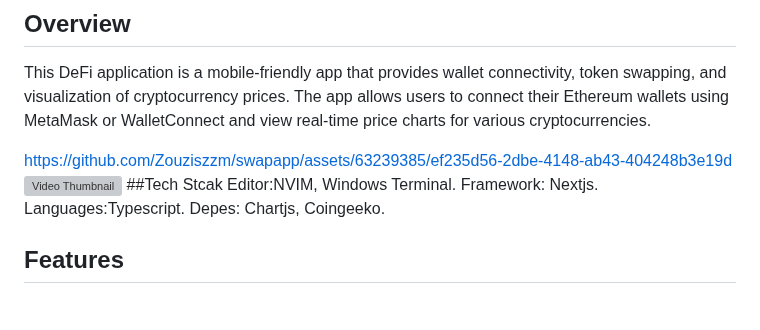
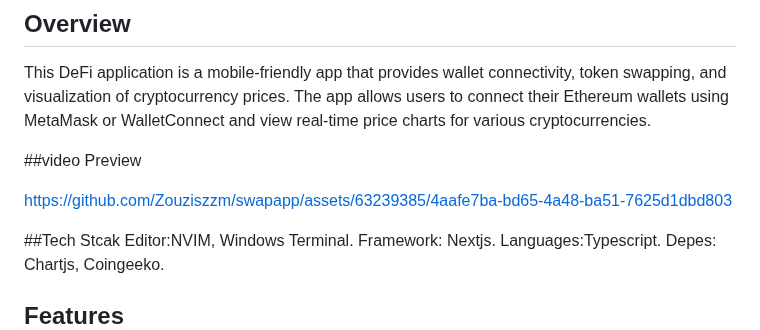
Before and after one commit to Zouziszzm/ShardGrimoire, a Markdown page: README.md, the part around the change. Drawn GitHub-style; grey boxes are pictures that could not be loaded.

```diff
--- a/README.md
+++ b/README.md
@@ -3,9 +3,13 @@
 ## Overview
 This DeFi application is a mobile-friendly app that provides wallet connectivity, token swapping, and visualization of cryptocurrency prices. The app allows users to connect their Ethereum wallets using MetaMask or WalletConnect and view real-time price charts for various cryptocurrencies.
 
+##video Preview
 
-https://github.com/Zouziszzm/swapapp/assets/63239385/ef235d56-2dbe-4148-ab43-404248b3e19d
-[![Video Thumbnail](https://github.com/Zouziszzm/swapapp/assets/63239385/c3227ebb-ac7b-4cdc-8298-fe913922ebb3)](https://github.com/Zouziszzm/swapapp/assets/63239385/ef235d56-2dbe-4148-ab43-404248b3e19d)
+
+https://github.com/Zouziszzm/swapapp/assets/63239385/4aafe7ba-bd65-4a48-ba51-7625d1dbd803
+
+
+
 ##Tech Stcak
 Editor:NVIM, Windows Terminal.
 Framework: Nextjs.
```
